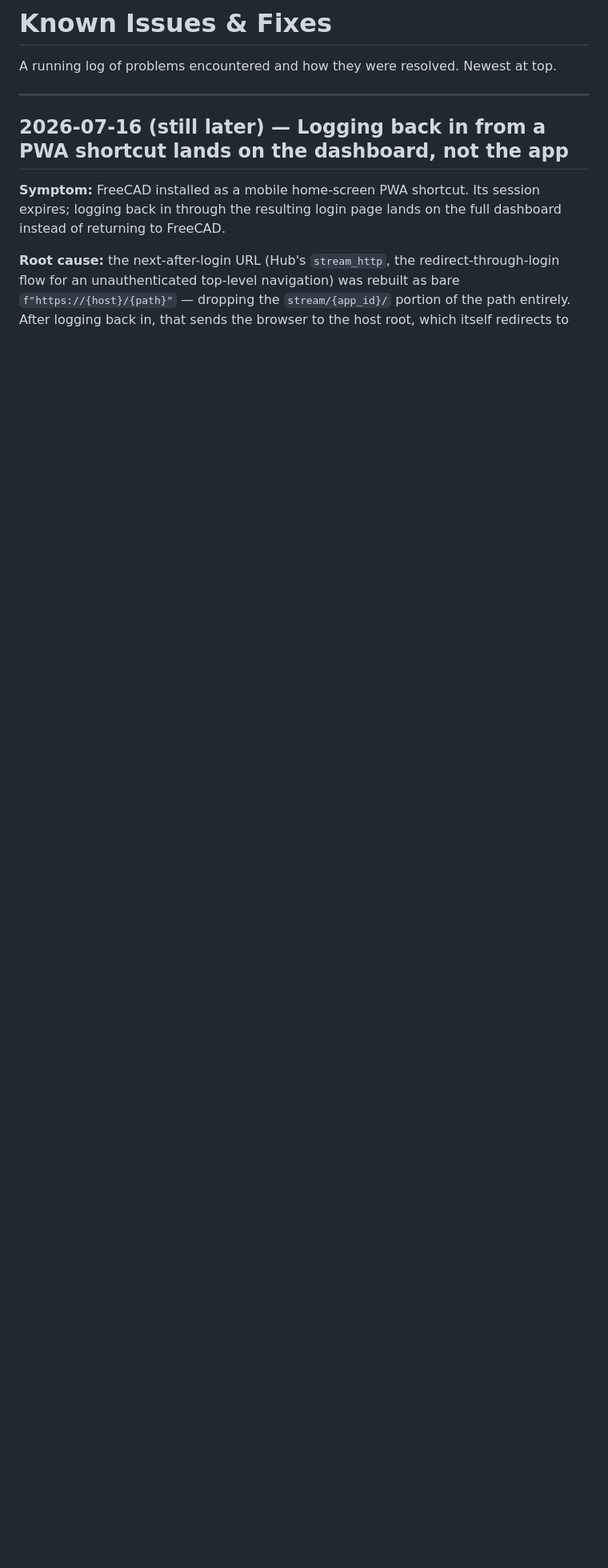
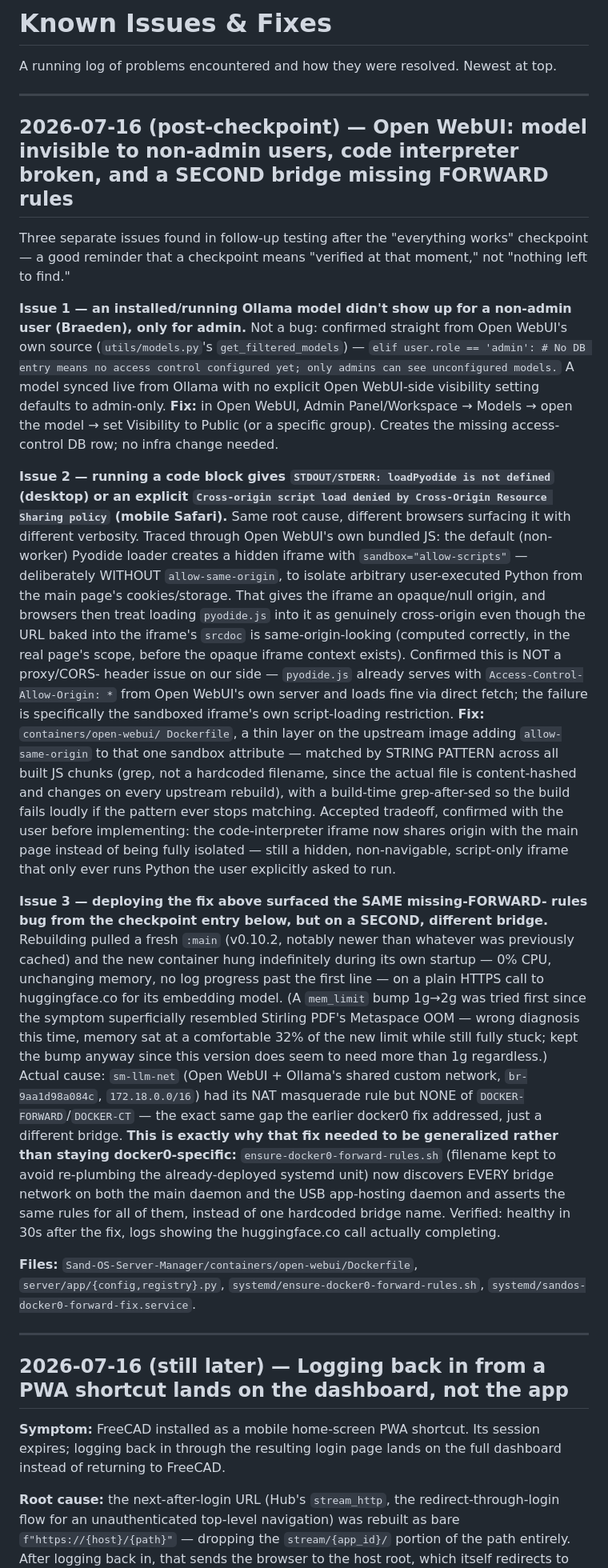
Before and after one commit to Reen06/Sand-OS-Server-Manager, a Markdown page: docs/Known Issues & Fixes.md, the part around the change. Shown at 80% size. Drawn GitHub-style; blank space fills up the shorter version.

Commit message:
Update Known Issues & Fixes with post-checkpoint findings
Three issues found in follow-up testing after the 2026-07-16 checkpoint:
Open WebUI model visibility (not a bug, an Open WebUI permission setting),
the Pyodide sandboxed-iframe CORS fix, and a second bridge (sm-llm-net)
hitting the same missing-FORWARD-rules bug that motivated generalizing
the fix beyond docker0.

Co-Authored-By: Claude Fable 5 <noreply@anthropic.com>

```diff
--- a/docs/Known Issues & Fixes.md
+++ b/docs/Known Issues & Fixes.md
@@ -1,6 +1,76 @@
 # Known Issues & Fixes
 
 A running log of problems encountered and how they were resolved. Newest at top.
+
+---
+
+## 2026-07-16 (post-checkpoint) — Open WebUI: model invisible to non-admin users, code interpreter broken, and a SECOND bridge missing FORWARD rules
+
+Three separate issues found in follow-up testing after the "everything
+works" checkpoint — a good reminder that a checkpoint means "verified at
+that moment," not "nothing left to find."
+
+**Issue 1 — an installed/running Ollama model didn't show up for a
+non-admin user (Braeden), only for admin.** Not a bug: confirmed straight
+from Open WebUI's own source (`utils/models.py`'s `get_filtered_models`) —
+`elif user.role == 'admin': # No DB entry means no access control
+configured yet; only admins can see unconfigured models.` A model synced
+live from Ollama with no explicit Open WebUI-side visibility setting
+defaults to admin-only. **Fix:** in Open WebUI, Admin Panel/Workspace →
+Models → open the model → set Visibility to Public (or a specific group).
+Creates the missing access-control DB row; no infra change needed.
+
+**Issue 2 — running a code block gives `STDOUT/STDERR: loadPyodide is not
+defined` (desktop) or an explicit `Cross-origin script load denied by
+Cross-Origin Resource Sharing policy` (mobile Safari).** Same root cause,
+different browsers surfacing it with different verbosity. Traced through
+Open WebUI's own bundled JS: the default (non-worker) Pyodide loader
+creates a hidden iframe with `sandbox="allow-scripts"` — deliberately
+WITHOUT `allow-same-origin`, to isolate arbitrary user-executed Python
+from the main page's cookies/storage. That gives the iframe an opaque/null
+origin, and browsers then treat loading `pyodide.js` into it as genuinely
+cross-origin even though the URL baked into the iframe's `srcdoc` is
+same-origin-looking (computed correctly, in the real page's scope, before
+the opaque iframe context exists). Confirmed this is NOT a proxy/CORS-
+header issue on our side — `pyodide.js` already serves with
+`Access-Control-Allow-Origin: *` from Open WebUI's own server and loads
+fine via direct fetch; the failure is specifically the sandboxed iframe's
+own script-loading restriction. **Fix:** `containers/open-webui/
+Dockerfile`, a thin layer on the upstream image adding `allow-same-origin`
+to that one sandbox attribute — matched by STRING PATTERN across all built
+JS chunks (grep, not a hardcoded filename, since the actual file is
+content-hashed and changes on every upstream rebuild), with a build-time
+grep-after-sed so the build fails loudly if the pattern ever stops
+matching. Accepted tradeoff, confirmed with the user before implementing:
+the code-interpreter iframe now shares origin with the main page instead
+of being fully isolated — still a hidden, non-navigable, script-only
+iframe that only ever runs Python the user explicitly asked to run.
+
+**Issue 3 — deploying the fix above surfaced the SAME missing-FORWARD-
+rules bug from the checkpoint entry below, but on a SECOND, different
+bridge.** Rebuilding pulled a fresh `:main` (v0.10.2, notably newer than
+whatever was previously cached) and the new container hung indefinitely
+during its own startup — 0% CPU, unchanging memory, no log progress past
+the first line — on a plain HTTPS call to huggingface.co for its embedding
+model. (A `mem_limit` bump 1g→2g was tried first since the symptom
+superficially resembled Stirling PDF's Metaspace OOM — wrong diagnosis
+this time, memory sat at a comfortable 32% of the new limit while still
+fully stuck; kept the bump anyway since this version does seem to need
+more than 1g regardless.) Actual cause: `sm-llm-net` (Open WebUI +
+Ollama's shared custom network, `br-9aa1d98a084c`, `172.18.0.0/16`) had
+its NAT masquerade rule but NONE of `DOCKER-FORWARD`/`DOCKER-CT` — the
+exact same gap the earlier docker0 fix addressed, just a different bridge.
+**This is exactly why that fix needed to be generalized rather than
+staying docker0-specific:** `ensure-docker0-forward-rules.sh` (filename
+kept to avoid re-plumbing the already-deployed systemd unit) now
+discovers EVERY bridge network on both the main daemon and the USB
+app-hosting daemon and asserts the same rules for all of them, instead of
+one hardcoded bridge name. Verified: healthy in 30s after the fix, logs
+showing the huggingface.co call actually completing.
+
+**Files:** `Sand-OS-Server-Manager/containers/open-webui/Dockerfile`,
+`server/app/{config,registry}.py`, `systemd/ensure-docker0-forward-rules.sh`,
+`systemd/sandos-docker0-forward-fix.service`.
 
 ---
 
```
